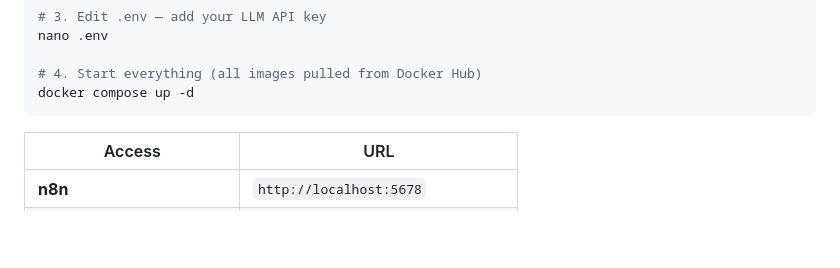
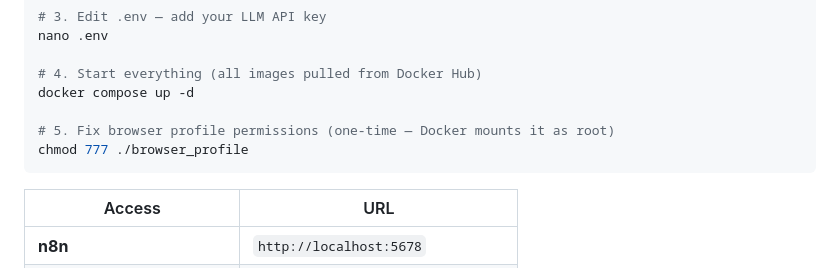
Before and after one commit to mimnets/n8n-qdrant-starter, a Markdown page: README.md, the part around the change. Drawn GitHub-style; blank space fills up the shorter version.

Commit message:
Add chmod browser_profile step to quick start
Co-Authored-By: Claude <noreply@anthropic.com>

````diff
--- a/README.md
+++ b/README.md
@@ -71,6 +71,9 @@ nano .env
 
 # 4. Start everything (all images pulled from Docker Hub)
 docker compose up -d
+
+# 5. Fix browser profile permissions (one-time — Docker mounts it as root)
+chmod 777 ./browser_profile
 ```
 
 | Access | URL |
````
